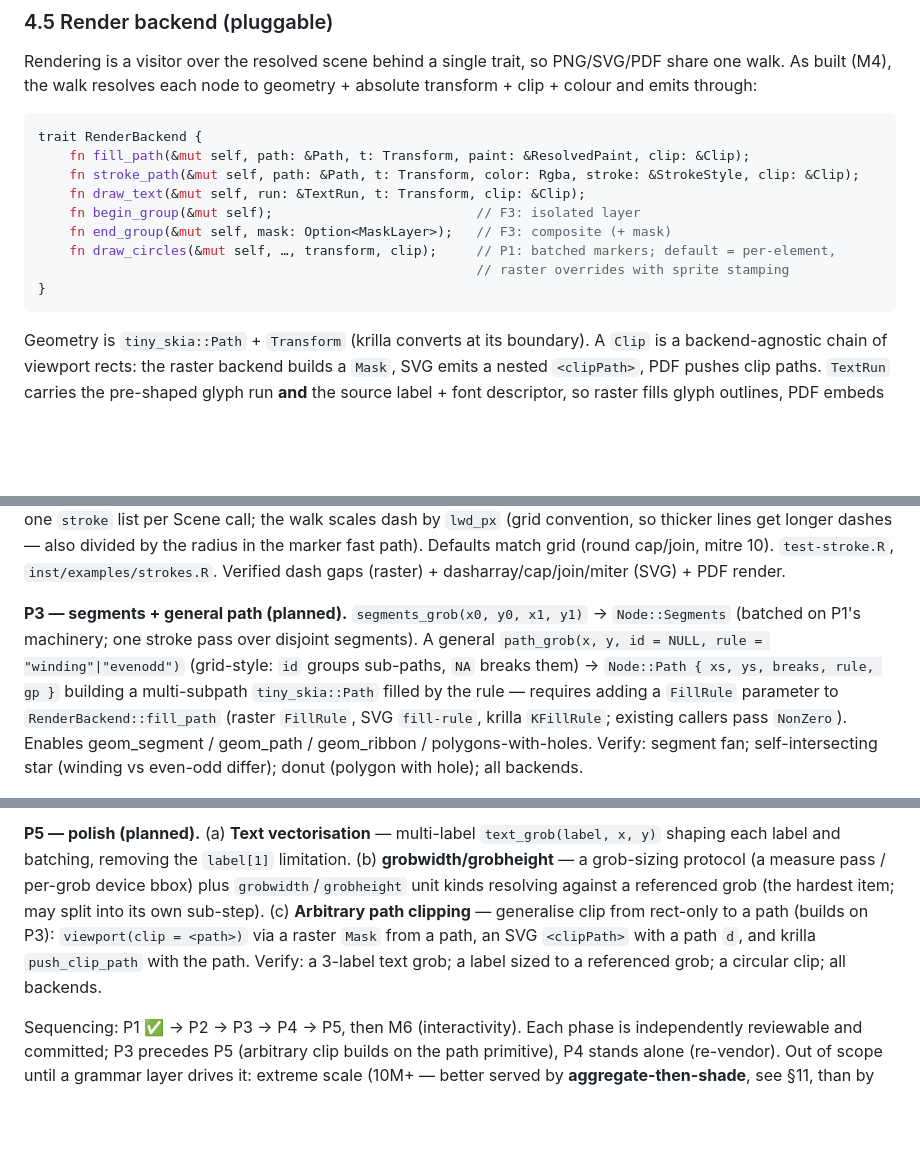
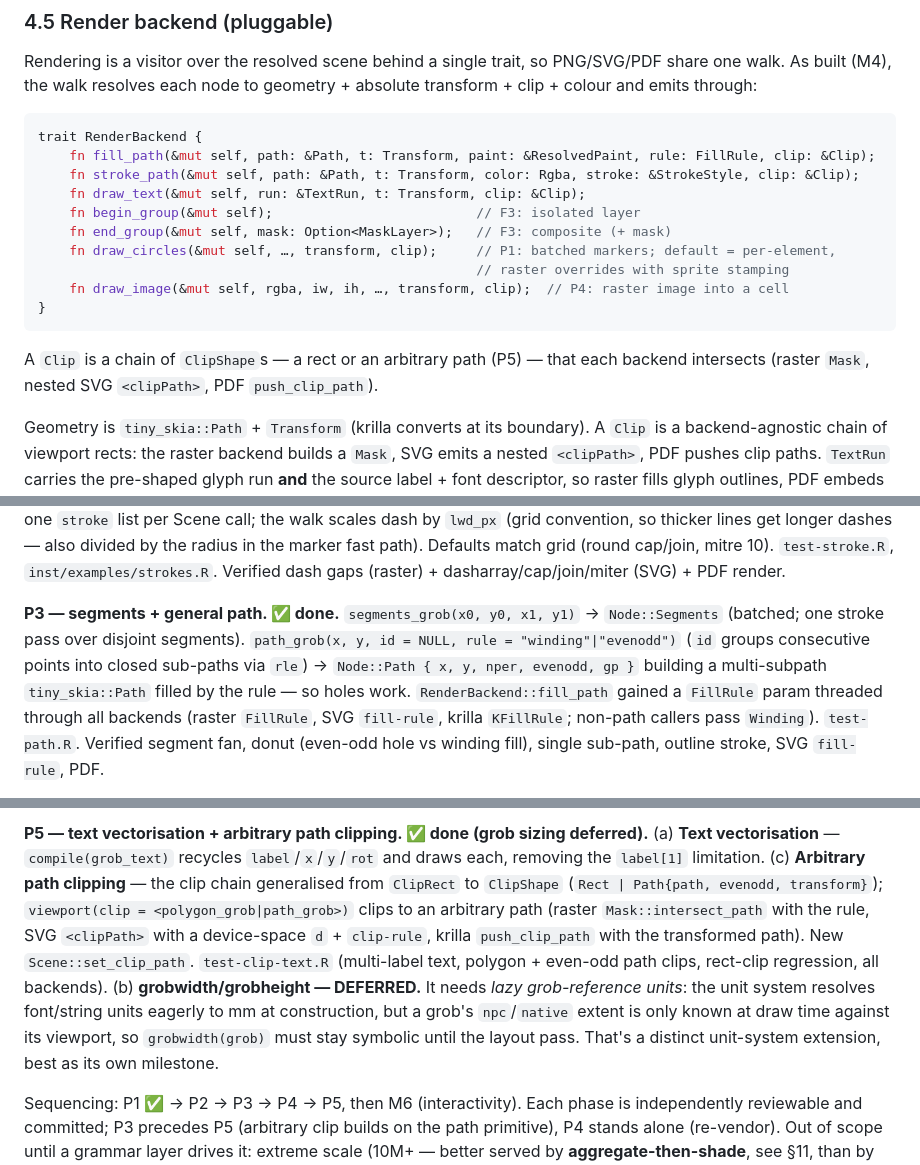
Before and after one commit to r-vellum/vellum, a Markdown page: DESIGN.md, 3 parts joined by grey strips. Drawn GitHub-style; blank space fills up the shorter version.

Commit message:
docs: mark P3–P5 done in DESIGN (grob sizing deferred)
Update §8 entries for P3 (segments + path), P4 (raster image + native PDF
images/patterns; PDF masks still fallback), P5 (text vectorisation + arbitrary
path clipping; grobwidth/grobheight deferred pending lazy grob-ref units), and
§4.5 (fill_path FillRule, draw_image, ClipShape).

Co-Authored-By: Claude Opus 4.8 <noreply@anthropic.com>

````diff
--- a/DESIGN.md
+++ b/DESIGN.md
@@ -153,15 +153,18 @@ absolute transform + clip + colour and emits through:
 
 ```rust
 trait RenderBackend {
-    fn fill_path(&mut self, path: &Path, t: Transform, paint: &ResolvedPaint, clip: &Clip);
+    fn fill_path(&mut self, path: &Path, t: Transform, paint: &ResolvedPaint, rule: FillRule, clip: &Clip);
     fn stroke_path(&mut self, path: &Path, t: Transform, color: Rgba, stroke: &StrokeStyle, clip: &Clip);
     fn draw_text(&mut self, run: &TextRun, t: Transform, clip: &Clip);
     fn begin_group(&mut self);                          // F3: isolated layer
     fn end_group(&mut self, mask: Option<MaskLayer>);   // F3: composite (+ mask)
     fn draw_circles(&mut self, …, transform, clip);     // P1: batched markers; default = per-element,
                                                         // raster overrides with sprite stamping
+    fn draw_image(&mut self, rgba, iw, ih, …, transform, clip);  // P4: raster image into a cell
 }
 ```
+A `Clip` is a chain of `ClipShape`s — a rect or an arbitrary path (P5) — that each
+backend intersects (raster `Mask`, nested SVG `<clipPath>`, PDF `push_clip_path`).
 
 Geometry is `tiny_skia::Path` + `Transform` (krilla converts at its boundary). A
 `Clip` is a backend-agnostic chain of viewport rects: the raster backend builds a
@@ -375,13 +378,12 @@ marker fast path). Defaults match grid (round cap/join, mitre 10). `test-stroke.
 `inst/examples/strokes.R`. Verified dash gaps (raster) + dasharray/cap/join/miter (SVG) +
 PDF render.
 
-**P3 — segments + general path (planned).** `segments_grob(x0, y0, x1, y1)` →
-`Node::Segments` (batched on P1's machinery; one stroke pass over disjoint segments). A
-general `path_grob(x, y, id = NULL, rule = "winding"|"evenodd")` (grid-style: `id` groups
-sub-paths, `NA` breaks them) → `Node::Path { xs, ys, breaks, rule, gp }` building a
-multi-subpath `tiny_skia::Path` filled by the rule — requires adding a `FillRule` parameter
-to `RenderBackend::fill_path` (raster `FillRule`, SVG `fill-rule`, krilla `KFillRule`;
-existing callers pass `NonZero`). Enables geom_segment / geom_path / geom_ribbon /
-polygons-with-holes. Verify: segment fan; self-intersecting star (winding vs even-odd
-differ); donut (polygon with hole); all backends.
+**P3 — segments + general path. ✅ done.** `segments_grob(x0, y0, x1, y1)` →
+`Node::Segments` (batched; one stroke pass over disjoint segments). `path_grob(x, y,
+id = NULL, rule = "winding"|"evenodd")` (`id` groups consecutive points into closed
+sub-paths via `rle`) → `Node::Path { x, y, nper, evenodd, gp }` building a multi-subpath
+`tiny_skia::Path` filled by the rule — so holes work. `RenderBackend::fill_path` gained a
+`FillRule` param threaded through all backends (raster `FillRule`, SVG `fill-rule`, krilla
+`KFillRule`; non-path callers pass `Winding`). `test-path.R`. Verified segment fan, donut
+(even-odd hole vs winding fill), single sub-path, outline stroke, SVG `fill-rule`, PDF.
 
@@ -397,13 +402,17 @@ mean colour) and a PDF mask actually masks; MSRV.
 
-**P5 — polish (planned).** (a) **Text vectorisation** — multi-label `text_grob(label, x, y)`
-shaping each label and batching, removing the `label[1]` limitation. (b)
-**grobwidth/grobheight** — a grob-sizing protocol (a measure pass / per-grob device bbox)
-plus `grobwidth`/`grobheight` unit kinds resolving against a referenced grob (the hardest
-item; may split into its own sub-step). (c) **Arbitrary path clipping** — generalise clip
-from rect-only to a path (builds on P3): `viewport(clip = <path>)` via a raster `Mask` from
-a path, an SVG `<clipPath>` with a path `d`, and krilla `push_clip_path` with the path.
-Verify: a 3-label text grob; a label sized to a referenced grob; a circular clip; all
-backends.
+**P5 — text vectorisation + arbitrary path clipping. ✅ done (grob sizing deferred).**
+(a) **Text vectorisation** — `compile(grob_text)` recycles `label`/`x`/`y`/`rot` and draws
+each, removing the `label[1]` limitation. (c) **Arbitrary path clipping** — the clip chain
+generalised from `ClipRect` to `ClipShape` (`Rect | Path{path, evenodd, transform}`);
+`viewport(clip = <polygon_grob|path_grob>)` clips to an arbitrary path (raster
+`Mask::intersect_path` with the rule, SVG `<clipPath>` with a device-space `d` + `clip-rule`,
+krilla `push_clip_path` with the transformed path). New `Scene::set_clip_path`. `test-clip-text.R`
+(multi-label text, polygon + even-odd path clips, rect-clip regression, all backends).
+(b) **grobwidth/grobheight — DEFERRED.** It needs *lazy grob-reference units*: the unit
+system resolves font/string units eagerly to mm at construction, but a grob's `npc`/`native`
+extent is only known at draw time against its viewport, so `grobwidth(grob)` must stay
+symbolic until the layout pass. That's a distinct unit-system extension, best as its own
+milestone.
 
 Sequencing: P1 ✅ → P2 → P3 → P4 → P5, then M6 (interactivity). Each phase is independently
 reviewable and committed; P3 precedes P5 (arbitrary clip builds on the path primitive), P4
````
Also changed, not shown: other parts of DESIGN.md (+12 -9 lines).
